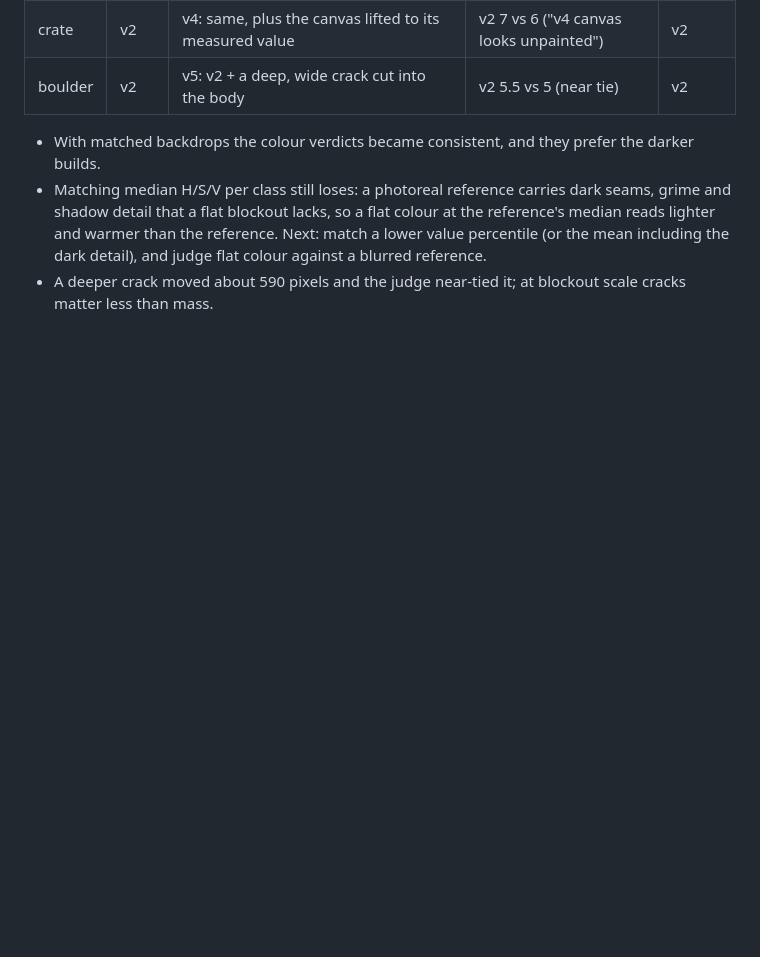
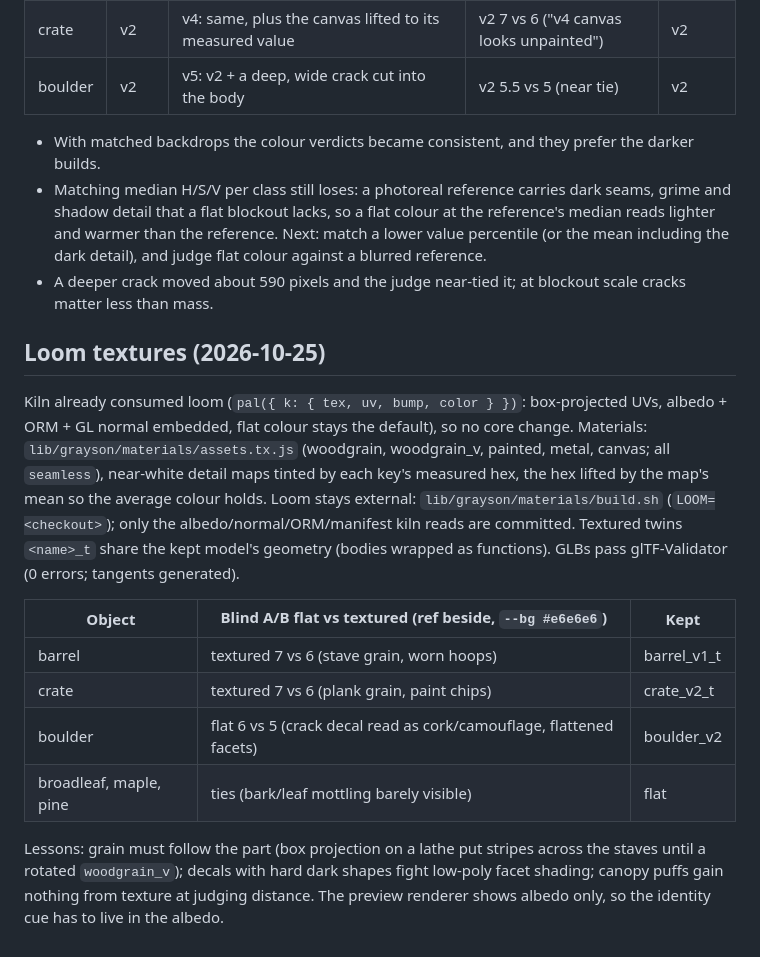
Before and after one commit to graysonchalmers/kiln, a Markdown page: docs/IMAGE-TO-BLOCKOUT.md, the part around the change. Rendered like a GitHub page; blank space fills up the shorter version.

Commit message:
docs: loom textures round, handoff
Co-Authored-By: Claude Opus 5.5 <noreply@anthropic.com>

```diff
--- a/docs/IMAGE-TO-BLOCKOUT.md
+++ b/docs/IMAGE-TO-BLOCKOUT.md
@@ -153,3 +153,23 @@ All pairs rendered on the reference's light-grey backdrop (`shot.ts --bg`).
   flat blockout lacks, so a flat colour at the reference's median reads lighter and warmer than the reference. Next: match
   a lower value percentile (or the mean including the dark detail), and judge flat colour against a blurred reference.
 - A deeper crack moved about 590 pixels and the judge near-tied it; at blockout scale cracks matter less than mass.
+
+## Loom textures (2026-10-25)
+
+Kiln already consumed loom (`pal({ k: { tex, uv, bump, color } })`: box-projected UVs, albedo + ORM + GL normal embedded,
+flat colour stays the default), so no core change. Materials: `lib/grayson/materials/assets.tx.js` (woodgrain,
+woodgrain_v, painted, metal, canvas; all `seamless`), near-white detail maps tinted by each key's measured hex, the hex
+lifted by the map's mean so the average colour holds. Loom stays external: `lib/grayson/materials/build.sh`
+(`LOOM=<checkout>`); only the albedo/normal/ORM/manifest kiln reads are committed. Textured twins `<name>_t` share the
+kept model's geometry (bodies wrapped as functions). GLBs pass glTF-Validator (0 errors; tangents generated).
+
+| Object | Blind A/B flat vs textured (ref beside, `--bg #e6e6e6`) | Kept |
+|---|---|---|
+| barrel | textured 7 vs 6 (stave grain, worn hoops) | barrel_v1_t |
+| crate | textured 7 vs 6 (plank grain, paint chips) | crate_v2_t |
+| boulder | flat 6 vs 5 (crack decal read as cork/camouflage, flattened facets) | boulder_v2 |
+| broadleaf, maple, pine | ties (bark/leaf mottling barely visible) | flat |
+
+Lessons: grain must follow the part (box projection on a lathe put stripes across the staves until a rotated
+`woodgrain_v`); decals with hard dark shapes fight low-poly facet shading; canopy puffs gain nothing from texture at
+judging distance. The preview renderer shows albedo only, so the identity cue has to live in the albedo.
```
Also changed, not shown: HANDOFF.md (+2 -1 lines).
